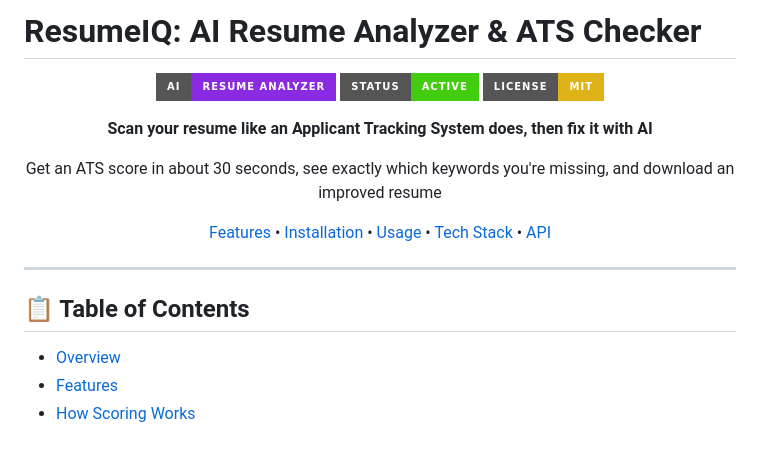
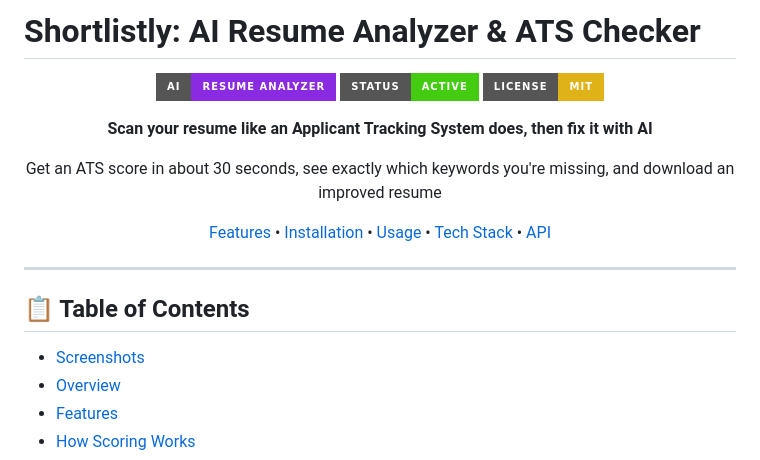
Before and after one commit to muhammadawais131/ai-resume-analyzer, a Markdown page: README.md, the part around one of its changes. GitHub-like rendering; badges without logos.

```diff
--- a/README.md
+++ b/README.md
@@ -1,4 +1,4 @@
-# ResumeIQ: AI Resume Analyzer & ATS Checker
+# Shortlistly: AI Resume Analyzer & ATS Checker
 
 <div align="center">
 
@@ -18,6 +18,7 @@ Get an ATS score in about 30 seconds, see exactly which keywords you're missing,
 
 ## 📋 Table of Contents
 
+- [Screenshots](#-screenshots)
 - [Overview](#-overview)
 - [Features](#-features)
 - [How Scoring Works](#-how-scoring-works)
```
Also changed, not shown: other parts of README.md (+15 -3 lines), Media/01_home.png (added), Media/02_score.png (added), Media/03_fix.png (added), Media/04_download.png (added), 9 other files.
